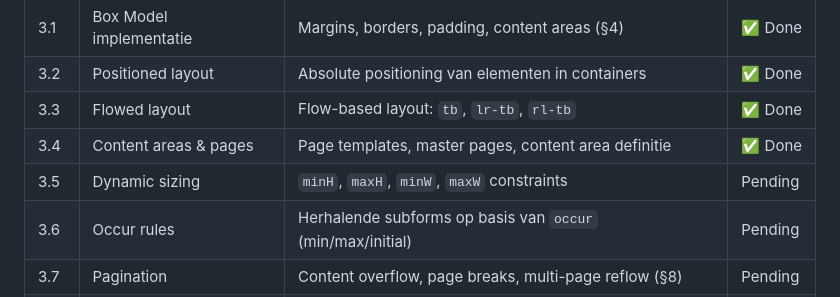
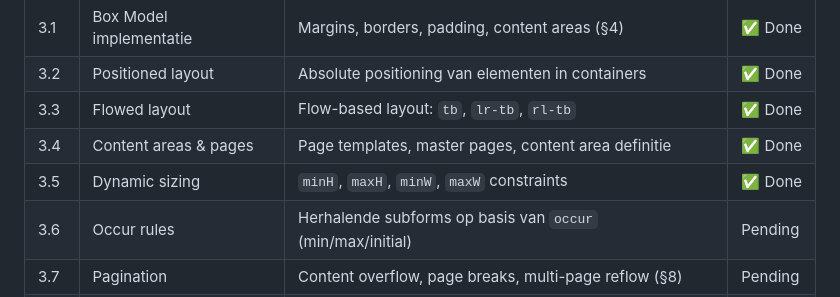
Before and after one commit to jasperdew/xfa-native-rust, a Markdown page: BACKLOG.md, the part around the change. GitHub-like rendering.

Commit message:
Mark Epic 3.5 as done in backlog
Co-Authored-By: Claude Opus 4.6 <noreply@anthropic.com>

```diff
--- a/BACKLOG.md
+++ b/BACKLOG.md
@@ -73,7 +73,7 @@ Epic 0 (Fundament)
 | 3.2  | Positioned layout        | Absolute positioning van elementen in containers                       | ✅ Done |
 | 3.3  | Flowed layout            | Flow-based layout: `tb`, `lr-tb`, `rl-tb`                             | ✅ Done |
 | 3.4  | Content areas & pages    | Page templates, master pages, content area definitie                   | ✅ Done |
-| 3.5  | Dynamic sizing           | `minH`, `maxH`, `minW`, `maxW` constraints                            | Pending |
+| 3.5  | Dynamic sizing           | `minH`, `maxH`, `minW`, `maxW` constraints                            | ✅ Done |
 | 3.6  | Occur rules              | Herhalende subforms op basis van `occur` (min/max/initial)             | Pending |
 | 3.7  | Pagination               | Content overflow, page breaks, multi-page reflow (§8)                  | Pending |
 | 3.8  | Content splitting        | Splitsen van content over pagina's                                     | Pending |
```
